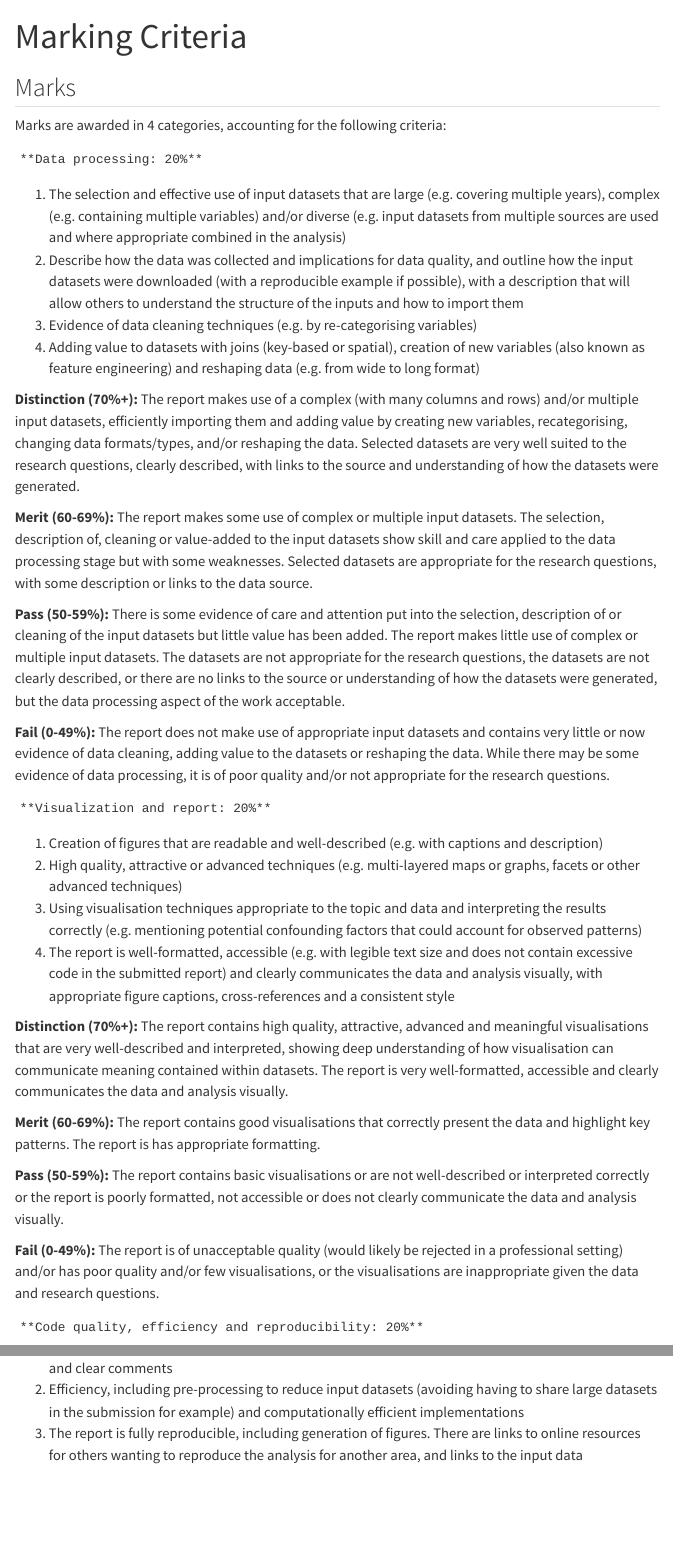
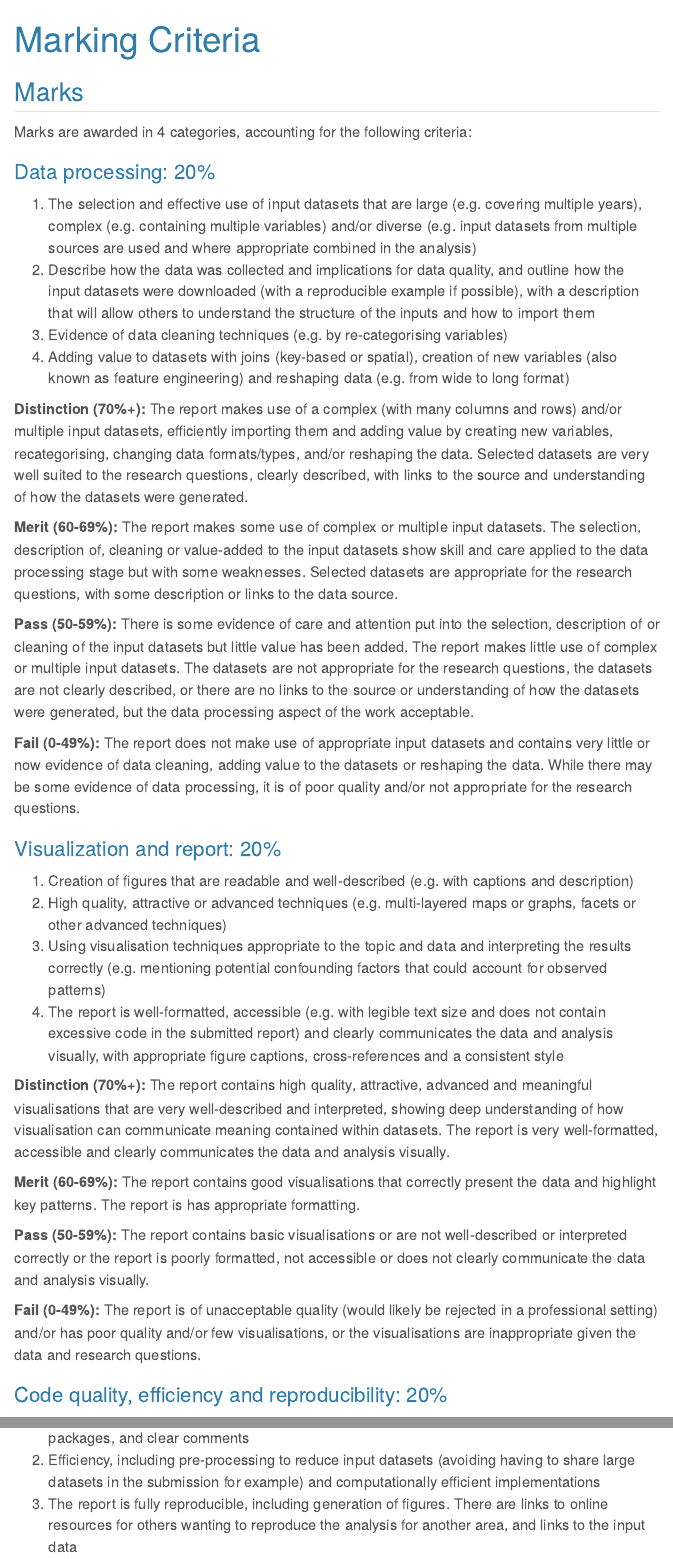
Before and after one commit to ITSLeeds/TDStests, a Quarto document (marking-criteria.qmd): the page in a window 1100 px wide, from its top, and a second part further down, joined at a grey line. Rendered offline with R 4.5, knitr and Pandoc in place of Quarto, with nearby package versions; menus at the side of the page are left out.

Commit message:
test- add theme and improve formating

```diff
--- a/marking-criteria.qmd
+++ b/marking-criteria.qmd
@@ -1,19 +1,20 @@
-
 ---
 title: "Marking Criteria"
-format: html
+format:
+  html:
+    theme: cerulean
 ---
 
 ## Marks
 
 Marks are awarded in 4 categories, accounting for the following criteria:
 
-    **Data processing: 20%**
+### Data processing: 20%
 
 1. The selection and effective use of input datasets that are large (e.g. covering multiple years), complex (e.g. containing multiple variables) and/or diverse (e.g. input datasets from multiple sources are used and where appropriate combined in the analysis)
-1. Describe how the data was collected and implications for data quality, and outline how the input datasets were downloaded (with a reproducible example if possible), with a description that will allow others to understand the structure of the inputs and how to import them
-1. Evidence of data cleaning techniques (e.g. by re-categorising variables)
-1. Adding value to datasets with joins (key-based or spatial), creation of new variables (also known as feature engineering) and reshaping data (e.g. from wide to long format)
+2. Describe how the data was collected and implications for data quality, and outline how the input datasets were downloaded (with a reproducible example if possible), with a description that will allow others to understand the structure of the inputs and how to import them
+3. Evidence of data cleaning techniques (e.g. by re-categorising variables)
+4. Adding value to datasets with joins (key-based or spatial), creation of new variables (also known as feature engineering) and reshaping data (e.g. from wide to long format)
 
 **Distinction (70%+):** The report makes use of a complex (with many columns and rows) and/or multiple input datasets, efficiently importing them and adding value by creating new variables, recategorising, changing data formats/types, and/or reshaping the data. Selected datasets are very well suited to the research questions, clearly described, with links to the source and understanding of how the datasets were generated.
 
@@ -23,7 +24,7 @@ Marks are awarded in 4 categories, accounting for the following criteria:
 
 **Fail (0-49%):** The report does not make use of appropriate input datasets and contains very little or now evidence of data cleaning, adding value to the datasets or reshaping the data. While there may be some evidence of data processing, it is of poor quality and/or not appropriate for the research questions.
 
-    **Visualization and report: 20%**
+### Visualization and report: 20%
 
 1. Creation of figures that are readable and well-described (e.g. with captions and description)
 1. High quality, attractive or advanced techniques (e.g. multi-layered maps or graphs, facets or other advanced techniques)
@@ -38,7 +39,7 @@ Marks are awarded in 4 categories, accounting for the following criteria:
 
 **Fail (0-49%):** The report is of unacceptable quality (would likely be rejected in a professional setting) and/or has poor quality and/or few visualisations, or the visualisations are inappropriate given the data and research questions.
 
-    **Code quality, efficiency and reproducibility: 20%**
+### Code quality, efficiency and reproducibility: 20%
 
 1. Code quality in the submitted source code, including using consistent style, appropriate packages, and clear comments
 1. Efficiency, including pre-processing to reduce input datasets (avoiding having to share large datasets in the submission for example) and computationally efficient implementations
```
Also changed, not shown: marking-criteria.qmd (2 more changed lines).
